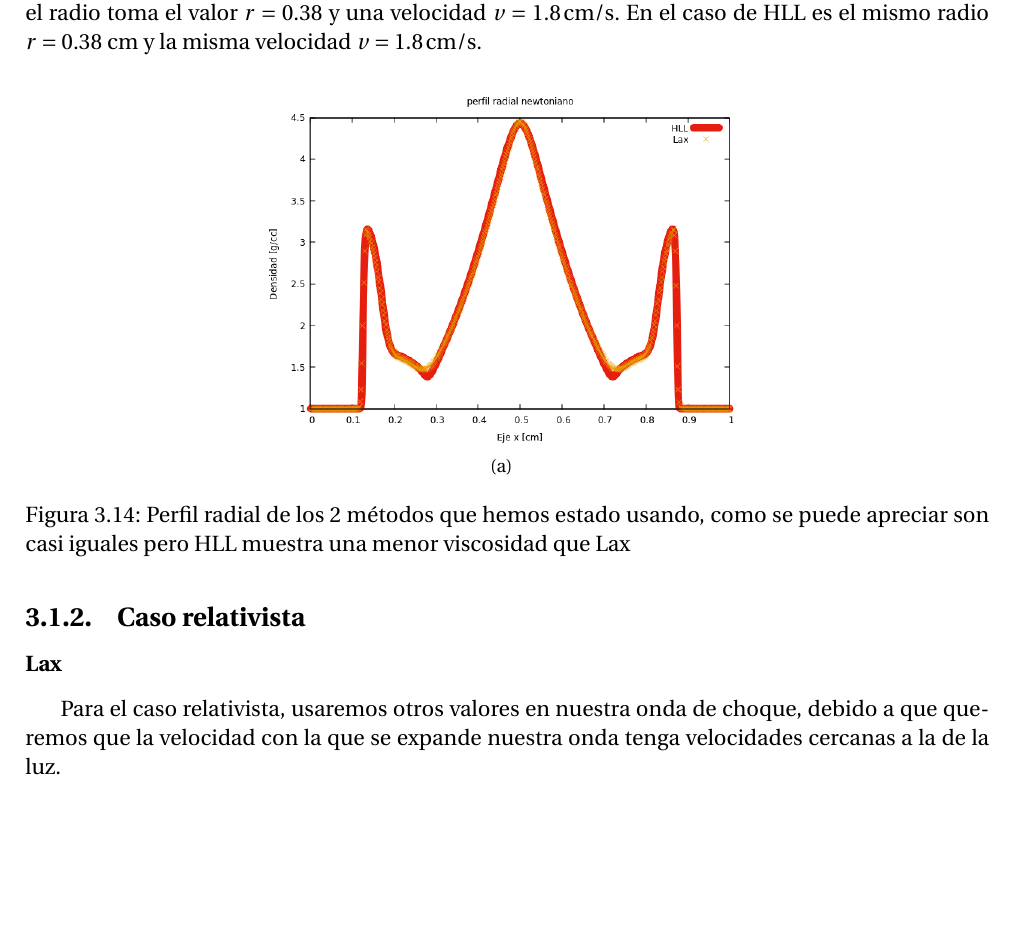
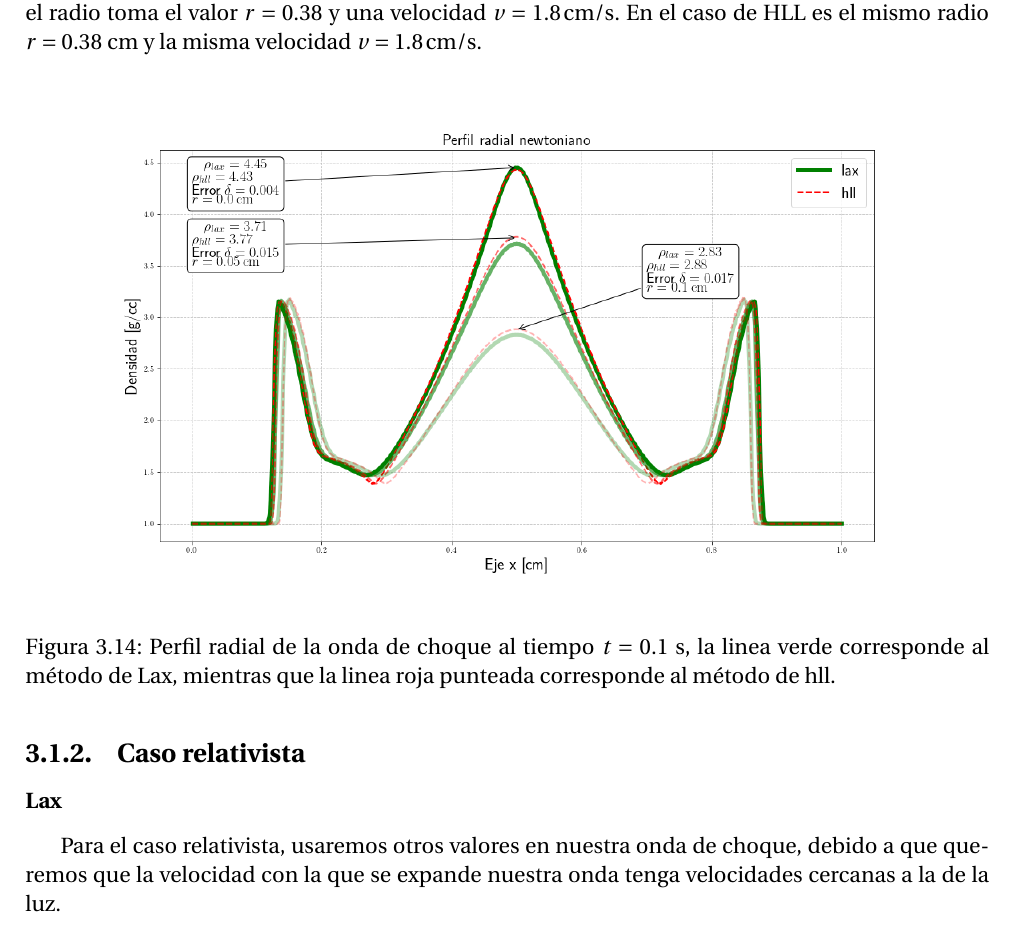
Before and after one commit to gmtw/Tesina_Fisica, a LaTeX book (main.tex): part of page 36 of 69, cut so that both start at the same text, the shorter picture padded with empty space. Compiled offline with pdfLaTeX.

Commit message:
Perfil radial

```diff
--- a/main.tex
+++ b/main.tex
@@ -1110,8 +1110,8 @@ La zona de discontinuidad es donde tanto la \emph{forward shock} y la \emph{reve
 
 \begin{figure}[H]
 \centering
-\subfigure[]{\includegraphics[scale = 0.50]{./Figuras/Pruebas/perfil_radial/perfil_radial_newtoniano}}
-\caption{Perfil radial de los 2 métodos que hemos estado usando, como se puede apreciar son casi iguales pero HLL muestra una menor viscosidad que Lax}
+\includegraphics[scale = 0.4]{./Figuras/Pruebas/perfil_radial/perfil_radial_t_10}
+\caption{Perfil radial de la onda de choque al tiempo $t = 0.1$ s, la linea verde corresponde al método de Lax, mientras que la linea roja punteada corresponde al método de hll.}
 \end{figure}
 
 
```
Also changed, not shown: Figuras/Pruebas/perfil_radial/perfil_radial_1.png (added), Figuras/Pruebas/perfil_radial/perfil_radial_2.png (added), Figuras/Pruebas/perfil_radial/perfil_radial_3.png (added), Figuras/Pruebas/perfil_radial/perfil_radial_4.png (added), Figuras/Pruebas/perfil_radial/perfil_radial_t_10.png (added), 1 other file.
